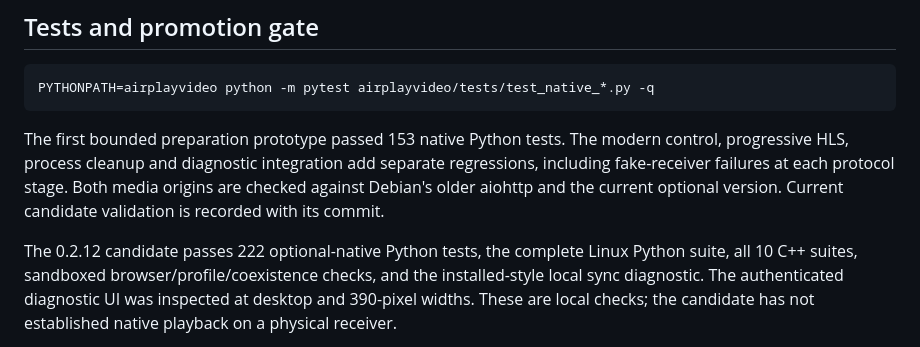
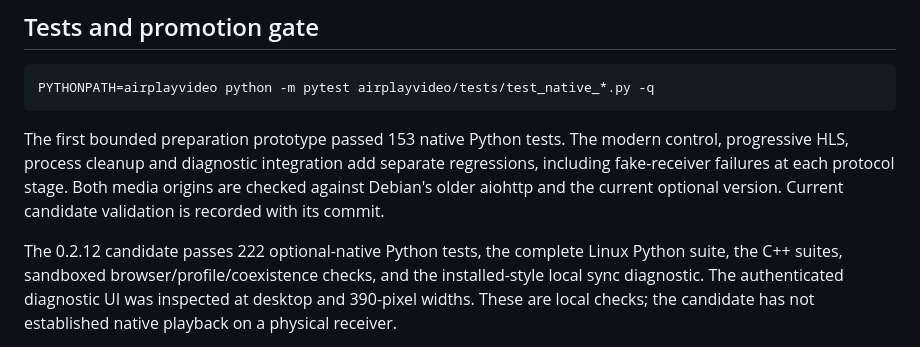
Before and after one commit to OrdinaryPlace/AirplayVideo, a Markdown page: docs/native-youtube-experiment.md, the part around the change. GitHub-like rendering.

Commit message:
Keep native validation notes accurate across the bitrate merge

```diff
--- a/docs/native-youtube-experiment.md
+++ b/docs/native-youtube-experiment.md
@@ -179,7 +179,7 @@ Both media origins are checked against Debian's older aiohttp and the current
 optional version. Current candidate validation is recorded with its commit.
 
 The 0.2.12 candidate passes 222 optional-native Python tests, the complete Linux
-Python suite, all 10 C++ suites, sandboxed browser/profile/coexistence checks,
+Python suite, the C++ suites, sandboxed browser/profile/coexistence checks,
 and the installed-style local sync diagnostic. The authenticated diagnostic UI
 was inspected at desktop and 390-pixel widths. These are local checks; the
 candidate has not established native playback on a physical receiver.
```
